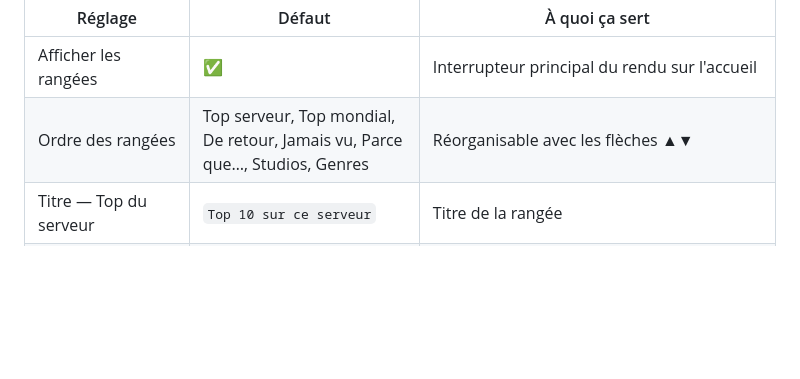
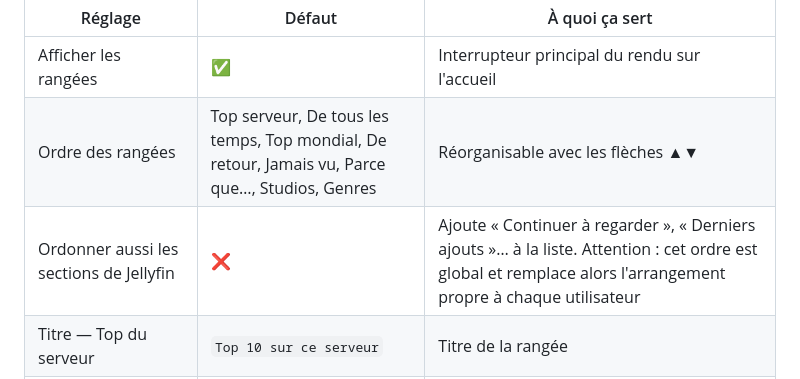
Before and after one commit to peterdu1109/MediaCarousel, a Markdown page: README.md, the part around the change. GitHub-like rendering; folded sections open; blank space fills up the shorter version.

```diff
--- a/README.md
+++ b/README.md
@@ -183,7 +183,8 @@ l'ouverture de la page d'accueil.
 | Réglage | Défaut | À quoi ça sert |
 |---|---|---|
 | Afficher les rangées | ✅ | Interrupteur principal du rendu sur l'accueil |
-| Ordre des rangées | Top serveur, Top mondial, De retour, Jamais vu, Parce que…, Studios, Genres | Réorganisable avec les flèches ▲▼ |
+| Ordre des rangées | Top serveur, De tous les temps, Top mondial, De retour, Jamais vu, Parce que…, Studios, Genres | Réorganisable avec les flèches ▲▼ |
+| Ordonner aussi les sections de Jellyfin | ❌ | Ajoute « Continuer à regarder », « Derniers ajouts »… à la liste. Attention : cet ordre est global et remplace alors l'arrangement propre à chaque utilisateur |
 | Titre — Top du serveur | `Top 10 sur ce serveur` | Titre de la rangée |
 | Titre — Top mondial | `Top 10 mondial` | Titre de la rangée |
 | Couleur d'accentuation | `#775BF4` | Contour du chiffre au survol et anneau de focus. Seule une valeur `#rrggbb` est retenue, sinon le violet par défaut s'applique |
```
Also changed, not shown: CLAUDE.md (+25 -2 lines).
